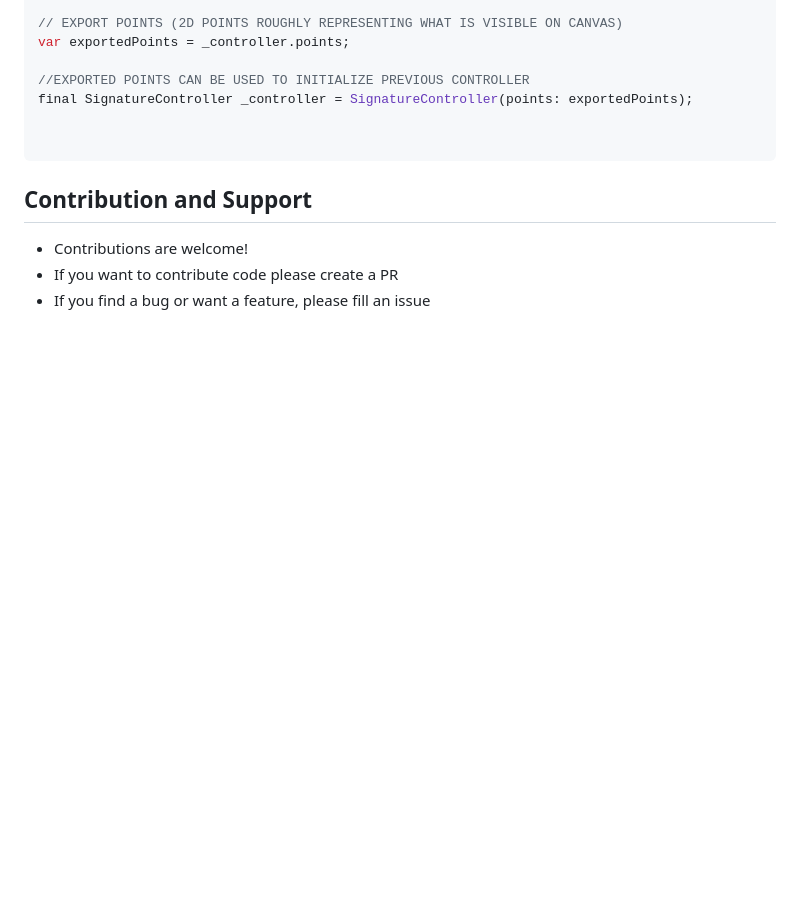
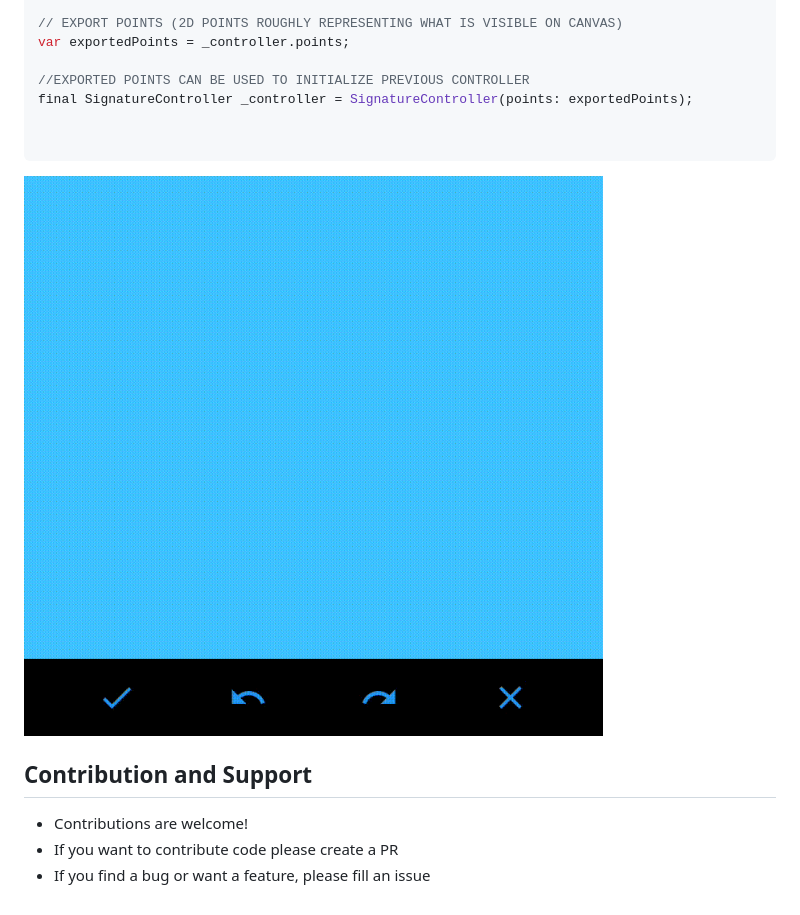
Before and after one commit to 4Q-s-r-o/signature, a Markdown page: README.md, the part around the change. Drawn GitHub-style; pictures changed too: example.gif (added); blank space fills up the shorter version.

Commit message:
Added gif to README.md

````diff
--- a/README.md
+++ b/README.md
@@ -63,6 +63,8 @@ final SignatureController _controller = SignatureController(points: exportedPoin
 
 
 ```
+![Example image](example.gif)
+
 
 ## Contribution and Support
 
````
